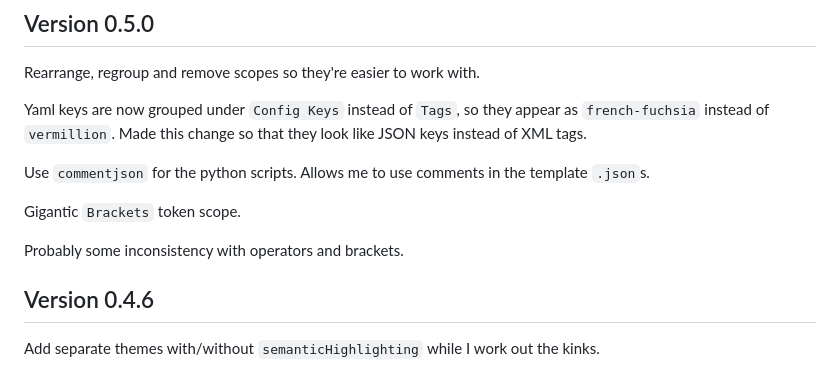
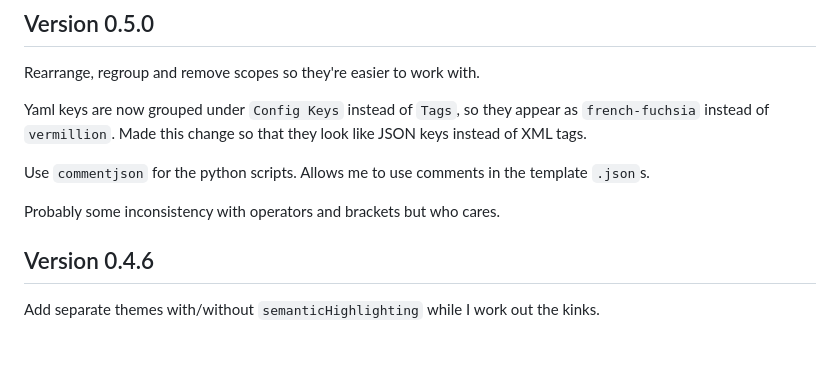
Before and after one commit to RenoirTan/liver, a Markdown page: CHANGELOG.md, the part around the change. GitHub-like rendering; blank space fills up the shorter version.

Commit message:
v0.5.x: remove gigantic brackets

```diff
--- a/CHANGELOG.md
+++ b/CHANGELOG.md
@@ -8,9 +8,7 @@ Yaml keys are now grouped under `Config Keys` instead of `Tags`, so they appear
 
 Use `commentjson` for the python scripts. Allows me to use comments in the template `.json`s.
 
-Gigantic `Brackets` token scope.
-
-Probably some inconsistency with operators and brackets.
+Probably some inconsistency with operators and brackets but who cares.
 
 ## Version 0.4.6
 
```
